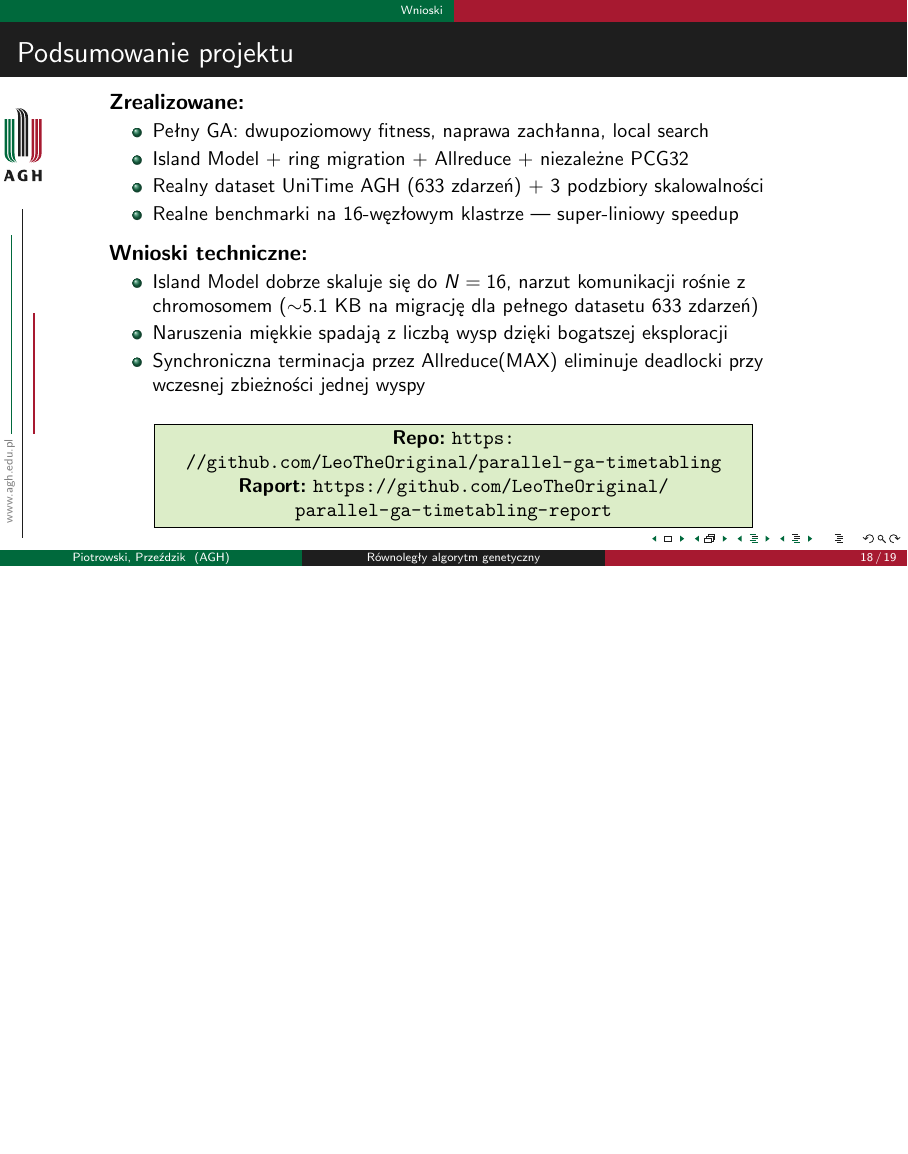
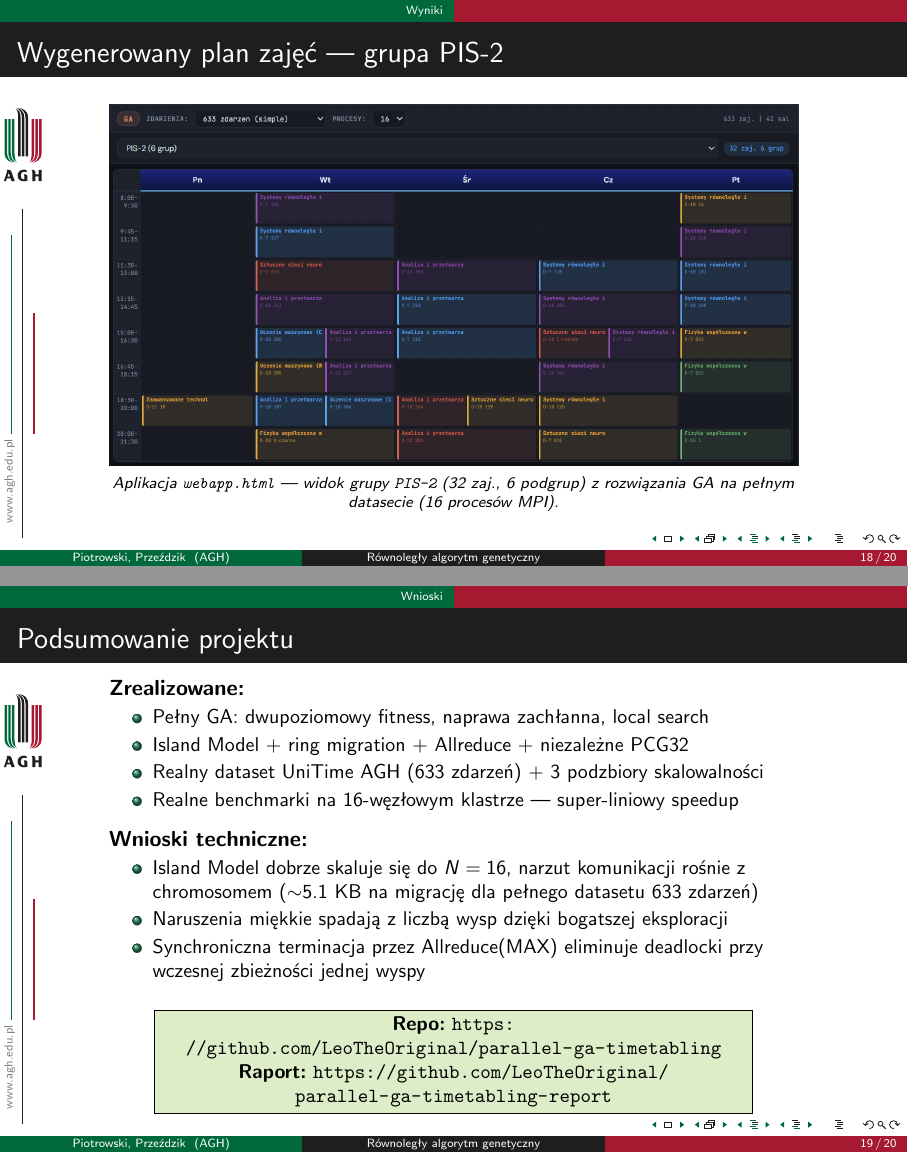
Before and after one commit to LeoTheOriginal/parallel-ga-timetabling-report, LaTeX slides (prezentacja/lab9.tex): page 18 of 19 before the commit and pages 18 and 19 of 20 after it, the two joined at a grey line, the shorter picture padded with empty space. Compiled offline with pdfLaTeX.

Commit message:
feat: nowy slajd 'Wygenerowany plan zajęć — PIS-2' (webapp_pis2.png) między wykresami a wnioskami

```diff
--- a/prezentacja/lab9.tex
+++ b/prezentacja/lab9.tex
@@ -520,6 +520,15 @@ po runie mamy 16 trajektorii fitness na jednym wykresie.
 Lewy: soft viol vs $n_e$ (n=1 vs n=16). Prawy: czas wall-clock (skala log).
 \end{frame}
 
+\begin{frame}{Wygenerowany plan zajęć --- grupa PIS-2}
+\centering
+\includegraphics[width=\textwidth]{webapp_pis2.png}
+
+\vspace{0.2em}
+\centering\scriptsize\itshape
+Aplikacja \texttt{webapp.html} --- widok grupy \texttt{PIS-2} (32 zaj., 6 podgrup) z~rozwiązania GA na pełnym datasecie (16 procesów MPI).
+\end{frame}
+
 %%%%%%%%%%%%%%%%%%%%%%%%%%%%%%%%%%%%%%%%%%%%%%%%%%%%%%%%%%%%%%%%%%%%%
 \section{Wnioski}
 %%%%%%%%%%%%%%%%%%%%%%%%%%%%%%%%%%%%%%%%%%%%%%%%%%%%%%%%%%%%%%%%%%%%%
```
